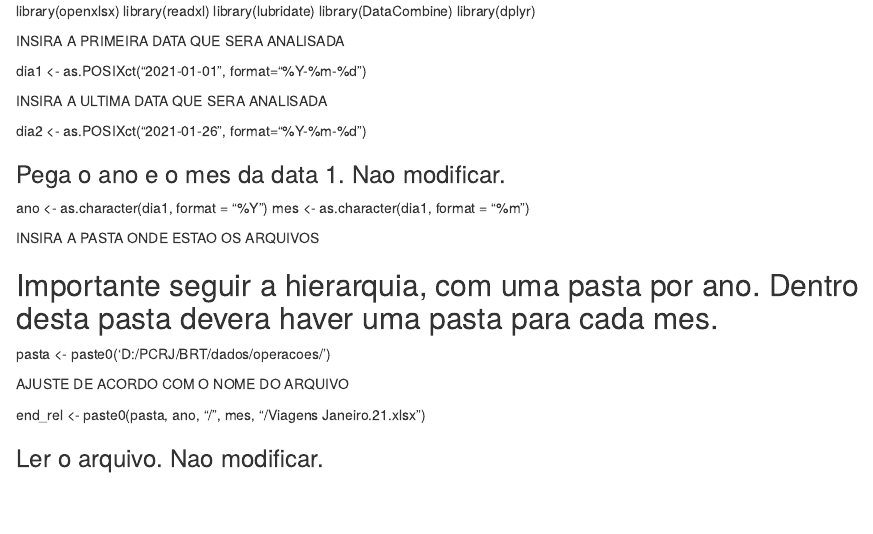
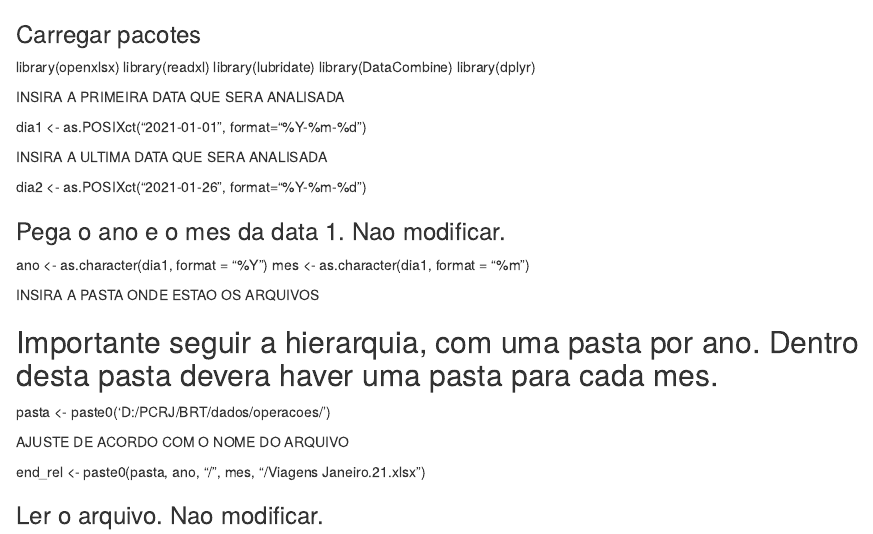
Before and after one commit to planejamento-smtr/monitoramento, an R Markdown document (brt/analise-operacao/01_SepararDiasRelatoriosBRT.rmd): the page in a window 1100 px wide, from its top. Rendered offline with R 4.5, knitr and Pandoc, with nearby package versions.

Commit message:
Update 01_SepararDiasRelatoriosBRT.rmd

```diff
--- a/brt/analise-operacao/01_SepararDiasRelatoriosBRT.rmd
+++ b/brt/analise-operacao/01_SepararDiasRelatoriosBRT.rmd
@@ -1,3 +1,5 @@
+### Carregar pacotes
+
 library(openxlsx)
 library(readxl)
 library(lubridate)
```
